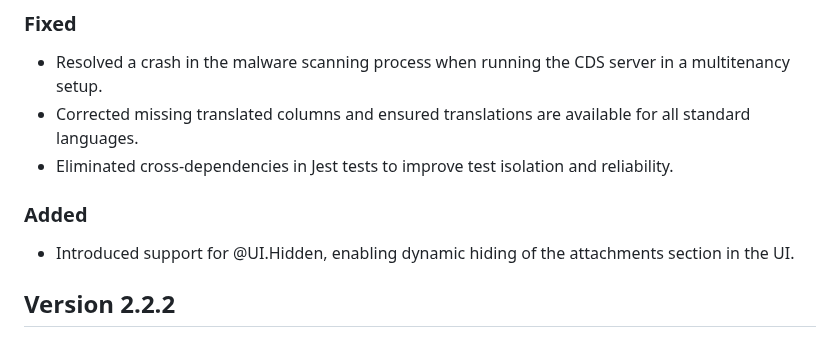
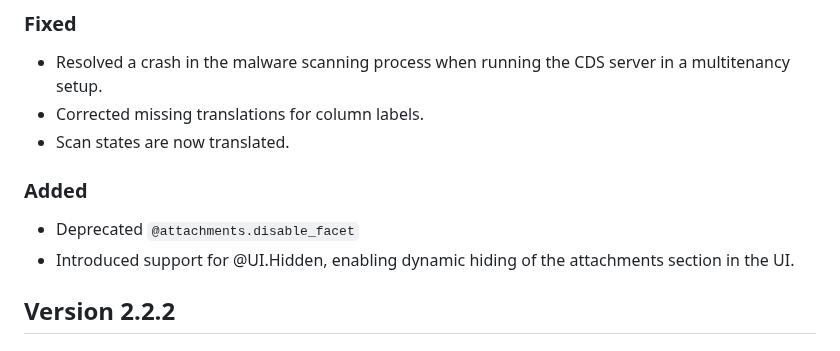
Before and after one commit to cap-js/attachments, a Markdown page: CHANGELOG.md, the part around the change. Drawn GitHub-style.

Commit message:
Refactoring

```diff
--- a/CHANGELOG.md
+++ b/CHANGELOG.md
@@ -11,11 +11,12 @@ The format is based on [Keep a Changelog](http://keepachangelog.com/).
 ### Fixed
 
 - Resolved a crash in the malware scanning process when running the CDS server in a multitenancy setup.
-- Corrected missing translated columns and ensured translations are available for all standard languages.
-- Eliminated cross-dependencies in Jest tests to improve test isolation and reliability.
+- Corrected missing translations for column labels.
+- Scan states are now translated.
 
 ### Added
 
+- Deprecated `@attachments.disable_facet`
 - Introduced support for @UI.Hidden, enabling dynamic hiding of the attachments section in the UI.
 
 ## Version 2.2.2
```
